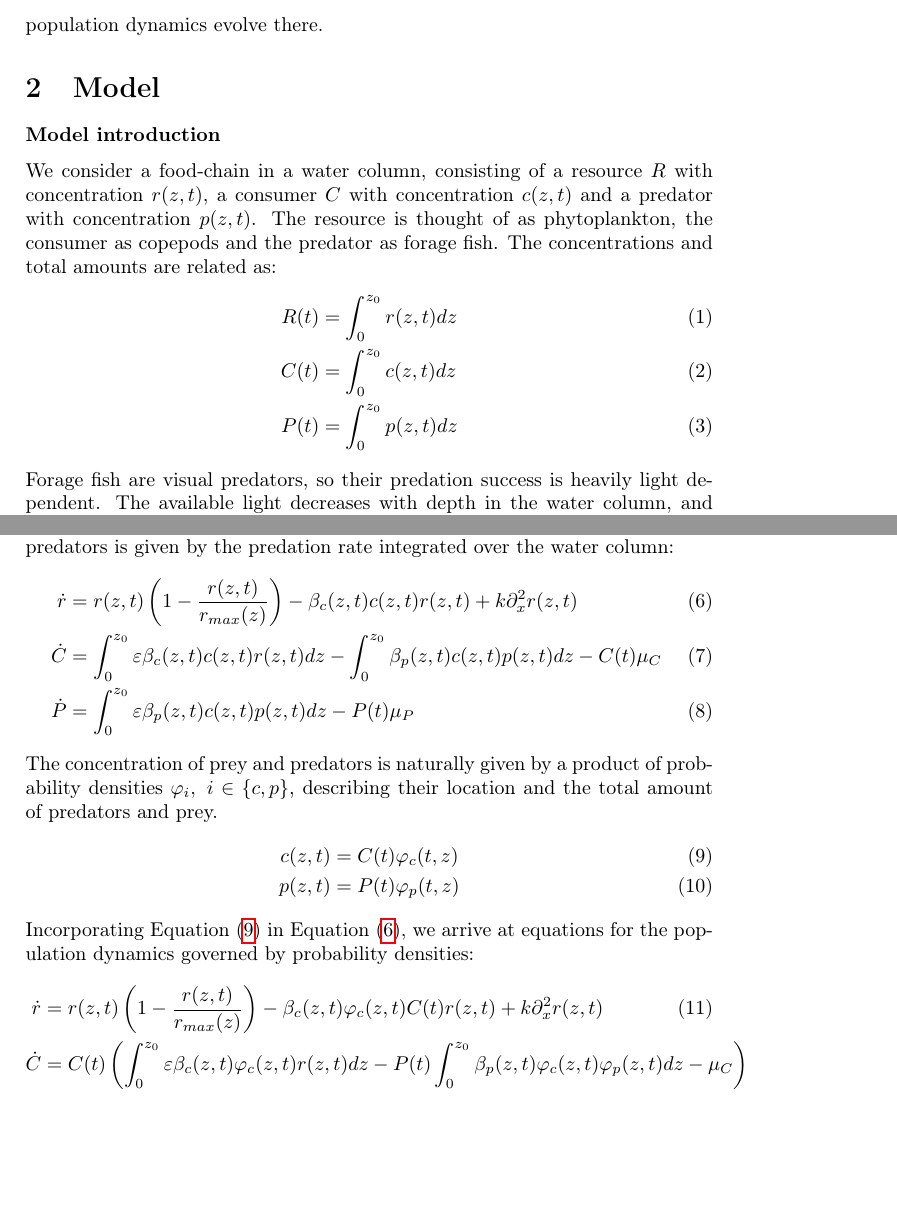
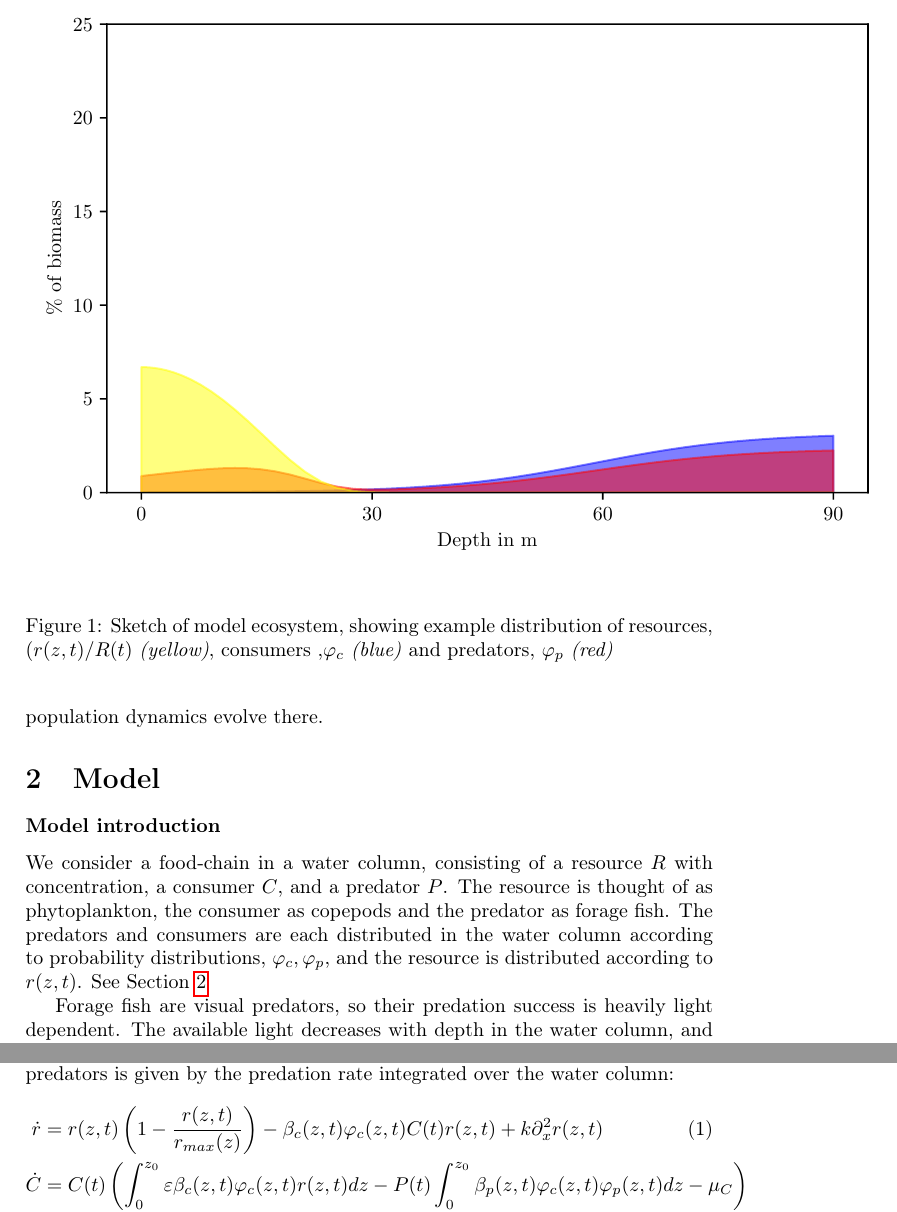
Before and after one commit to jemff/food_web, a LaTeX paper (results/main.tex, which reads results/model.tex): two parts of pages 3 and 4 of 15 before the commit and two parts of pages 3 and 4 of 16 after it, joined at a grey line, cut at the place of the change, the shorter picture padded with empty space. The pictures show the PDF file results/main.pdf that the author committed with the source.

Commit message:
Updated the model section, should be pretty OK now

```diff
--- a/results/model.tex
+++ b/results/model.tex
@@ -2,12 +2,15 @@
 \section{Model}
 
 \subsubsection*{Model introduction}
-We consider a food-chain in a water column, consisting of a resource $R$ with concentration $r(z,t)$, a consumer $C$ with concentration $c(z,t)$ and a predator with concentration $p(z,t)$. The resource is thought of as phytoplankton, the consumer as copepods and the predator as forage fish. The concentrations and total amounts are related as:
-\begin{align*}
-        R(t) &= \int_0^{z_0} r(z,t) dz \\
-	      C(t) &= \int_0^{z_0} c(z,t) dz \\
-	      P(t) &= \int_0^{z_0} p(z,t) dz
-\end{align*}
+We consider a food-chain in a water column, consisting of a resource $R$ with concentration, a consumer $C$, and a predator $P$. The resource is thought of as phytoplankton, the consumer as copepods and the predator as forage fish. The predators and consumers are each distributed in the water column according to probability distributions, $\phi_c,\phi_p$, and the resource is distributed according to $r(z,t)$. See \Cref{fig:model_sketch}
+\begin{figure}
+ \begin{centering}
+   \includegraphics{plots/sketch_for_article.pdf}
+ \end{centering}
+ \label{fig:model_sketch}
+ \caption{Sketch of model ecosystem, showing example distribution of resources, $(r(z,t)/R(t)$ \emph{(yellow)}, consumers ,$\phi_c$ \emph{(blue)} and predators, $\phi_p$ \emph{(red)}}
+\end{figure}
+
 Forage fish are visual predators, so their predation success is heavily light dependent. The available light decreases with depth in the water column, and varies with the time of day.
 The light intensity $I$ at depth $z$ is approximately $I(z) = I_0\exp(-kz)$, and the light-dependent clearance rate of a predator is $\beta_{p,0}$.  However, even when there is no light available there is still a chance of catching a consumer if it is directly encountered,  so the clearance rate, $\beta_p(z,t)$, of forage fish never goes to 0 even at the middle of the night or at the deepest depths.
 \begin{align*}
@@ -34,13 +37,13 @@ The interactions between the consumer and resource are local, as are the interac
 %  \dot{C} &=  \int_0^{z_0} \varepsilon \beta_c(z,t)c(z,t)r(z,t) dz- \int_0^{z_0} \beta_p(z,t) c(z,t) p(z,t) dz - C(t)\mu_C  %\\
 %  \dot{P} &=  \int_0^{z_0} \varepsilon \beta_p(z,t) c(z,t)p(z,t) dz - P(t)\mu_P
 %\end{align}
-The concentration of consumers, respectively predators is naturally given by a product of a probability density  $\phi_i,~i\in \{c,p\}$, describing the location in the water column and the total amount of consumers, respectively predators.
-\begin{align}
-	c(z,t) &= C(t)\phi_c(t, z) \\
-	p(z,t) &= P(t)\phi_p(t, z)
-  \label{eq:prob_dens}
-
-\end{align}
+%The concentration of consumers, respectively predators is naturally given by a product of a probability density  $\phi_i,~i\in \{c,p\}$, describing the location in the water column and the total amount of consumers, respectively predators.
+%\begin{align}
+%	c(z,t) &= C(t)\phi_c(t, z) \\
+%	p(z,t) &= P(t)\phi_p(t, z)
+%  \label{eq:prob_dens}
+%
+%\end{align}
 The resource cannot move actively, so its time dynamics are naturally specified locally. The growth of the resource is modeled with a logistic growth, with a loss from grazing by consumers and diffusion from the natural movement of the water. To simplify the model, we assume interactions can be described with a Type I functional response. %In natural environments, undersaturation of nutrients is the norm, \citep{}.
 
 
```
Also changed, not shown: results/main.pdf, results/plots/sketch_for_article.pdf (added), results/model.tex (7 more changed lines), 2 other files.
